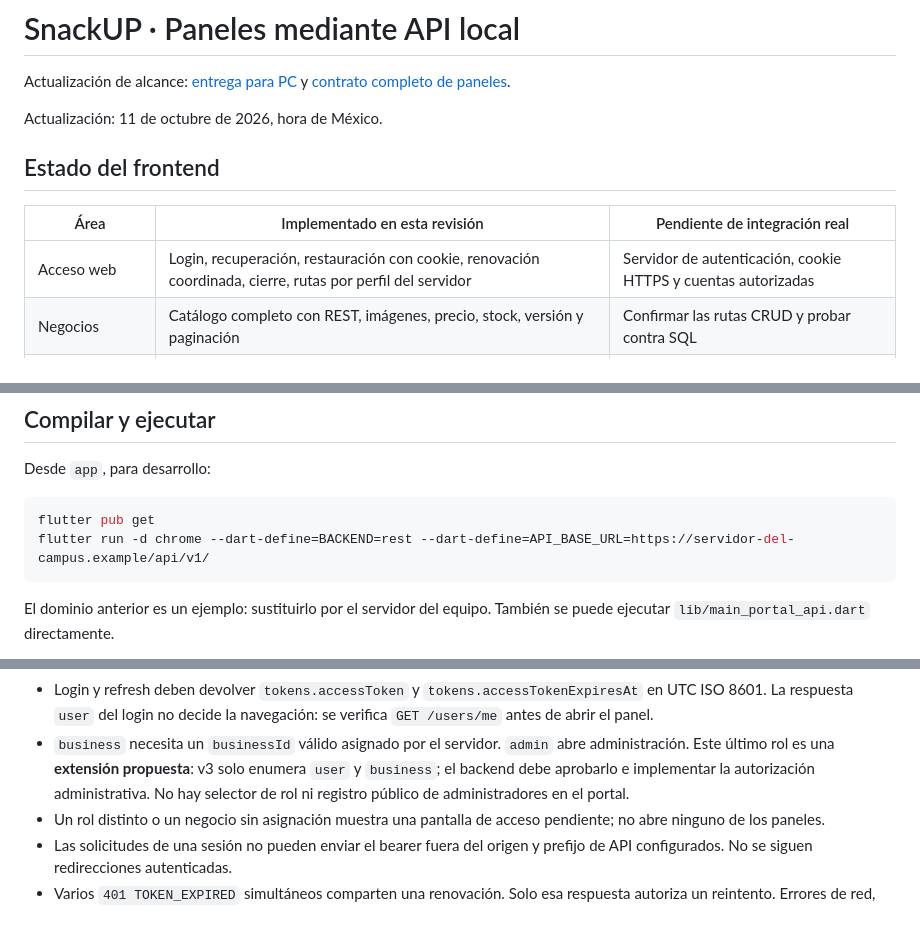
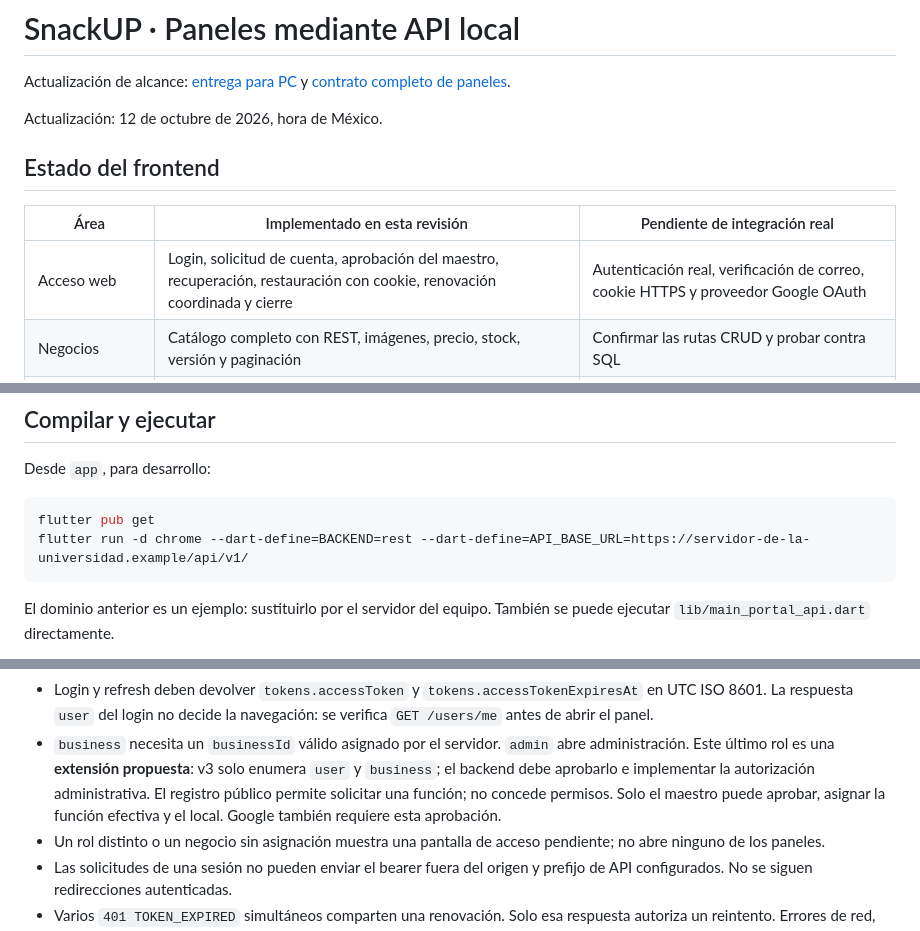
Before and after one commit to Gabino-RG/SnackUP-core, a Markdown page: docs/PORTAL_API_LOCAL.md, 3 parts joined by grey strips. GitHub-like rendering.

Commit message:
Align API handoff notes with master-approved account requests

````diff
--- a/docs/PORTAL_API_LOCAL.md
+++ b/docs/PORTAL_API_LOCAL.md
@@ -2,13 +2,13 @@
 
 Actualización de alcance: [entrega para PC](PANELES_ENTREGA.md) y [contrato completo de paneles](CONTRATO_PANELES.md).
 
-Actualización: 11 de octubre de 2026, hora de México.
+Actualización: 12 de octubre de 2026, hora de México.
 
 ## Estado del frontend
 
 | Área | Implementado en esta revisión | Pendiente de integración real |
 | --- | --- | --- |
-| Acceso web | Login, recuperación, restauración con cookie, renovación coordinada, cierre, rutas por perfil del servidor | Servidor de autenticación, cookie HTTPS y cuentas autorizadas |
+| Acceso web | Login, solicitud de cuenta, aprobación del maestro, recuperación, restauración con cookie, renovación coordinada y cierre | Autenticación real, verificación de correo, cookie HTTPS y proveedor Google OAuth |
 | Negocios | Catálogo completo con REST, imágenes, precio, stock, versión y paginación | Confirmar las rutas CRUD y probar contra SQL |
 | Administración | Monitor REST, seguimiento, historial y gestión de locales/cuentas | Aprobar extensiones de gestión, permisos y agregados oficiales |
 | Pedidos y cocina | Acciones v3, tablero, entrega QR/manual, cancelación, historial, resumen y WebSocket con consulta de respaldo | Validar contra backend definitivo y dispositivos reales |
@@ -24,7 +24,7 @@ Desde `app`, para desarrollo:
 
 ```bash
 flutter pub get
-flutter run -d chrome --dart-define=BACKEND=rest --dart-define=API_BASE_URL=https://servidor-del-campus.example/api/v1/
+flutter run -d chrome --dart-define=BACKEND=rest --dart-define=API_BASE_URL=https://servidor-de-la-universidad.example/api/v1/
 ```
 
 El dominio anterior es un ejemplo: sustituirlo por el servidor del equipo.
@@ -65,8 +65,9 @@ Se usa `api_v3_agnostica.md` para `/auth/login`, `/auth/refresh`, `/auth/logout`
 - `business` necesita un `businessId` válido asignado por el servidor.
   `admin` abre administración. Este último rol es una **extensión propuesta**:
   v3 solo enumera `user` y `business`; el backend debe aprobarlo e implementar
-  la autorización administrativa. No hay selector de rol ni registro público
-  de administradores en el portal.
+  la autorización administrativa. El registro público permite solicitar una
+  función; no concede permisos. Solo el maestro puede aprobar, asignar la
+  función efectiva y el local. Google también requiere esta aprobación.
 - Un rol distinto o un negocio sin asignación muestra una pantalla de acceso
   pendiente; no abre ninguno de los paneles.
 - Las solicitudes de una sesión no pueden enviar el bearer fuera del origen
````
